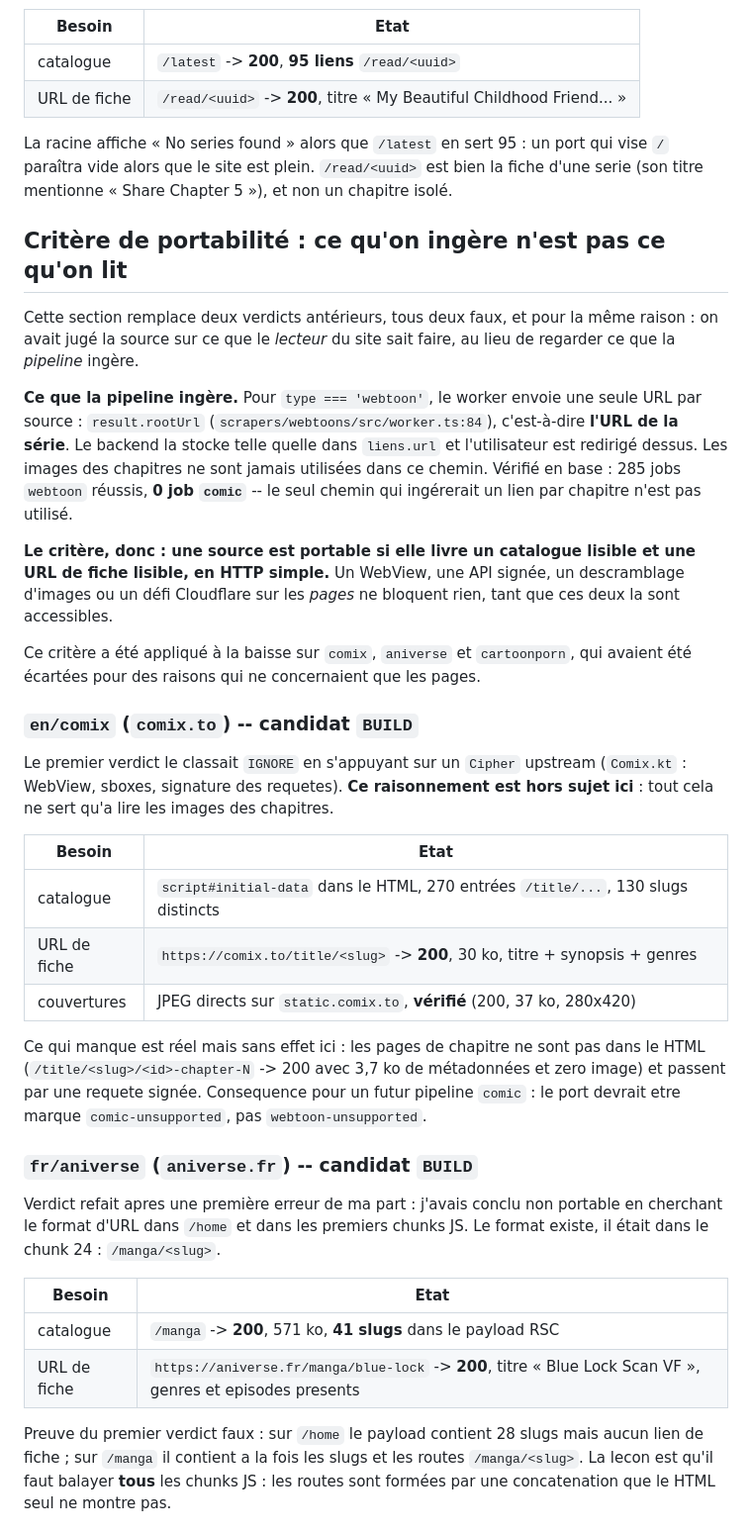
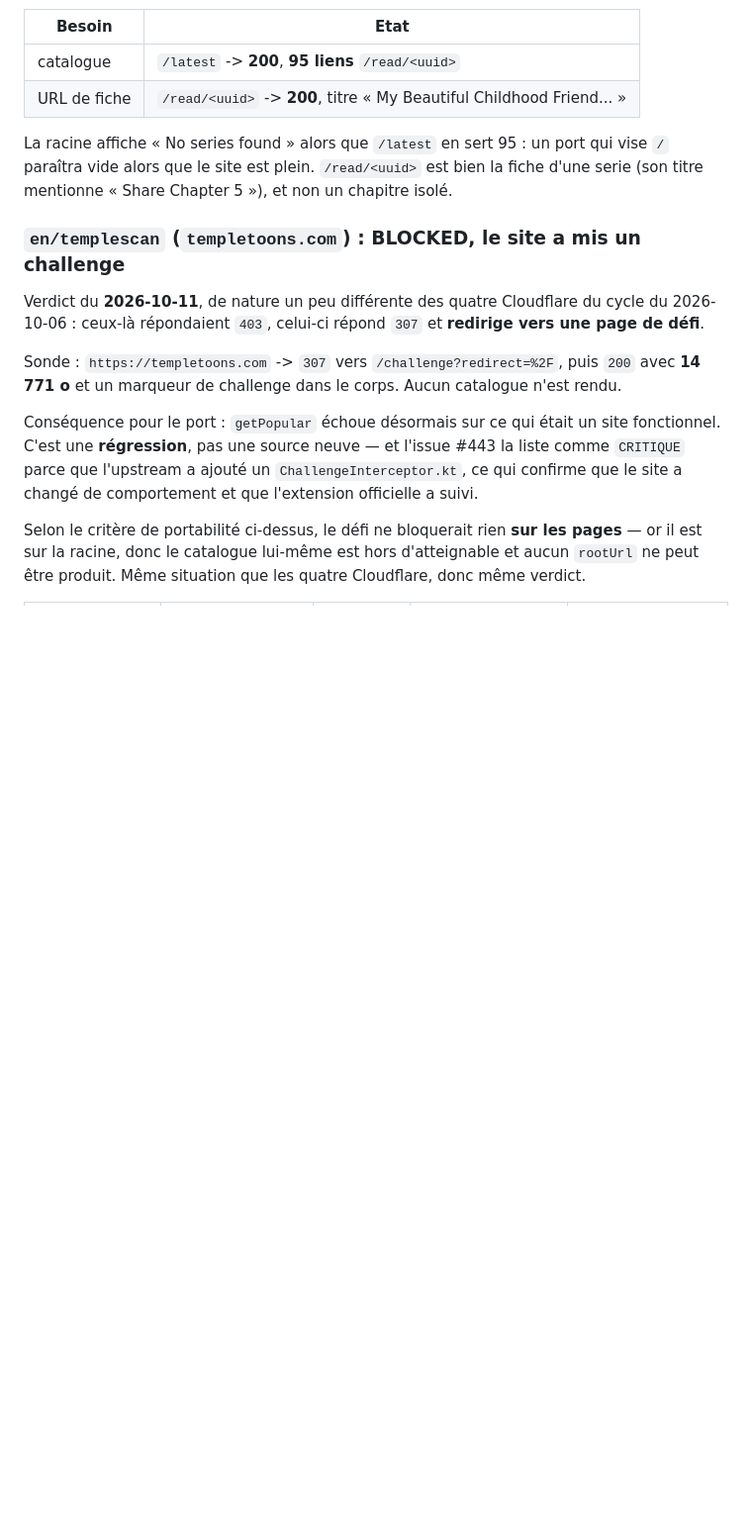
Before and after one commit to KOUSSEMONAUREL/Project-WebMedia, a Markdown page: scrapers/webtoons/SOURCES_NON_SCRAPPABLES.md, the part around one of its changes. Shown at 99% size. Rendered like a GitHub page; blank space fills up the shorter version.

Commit message:
docs(registre): templescan BLOCKED, et supprime une section dupliquee (#449)
`en/templescan` passe en BLOCKED, sur le critere de portabilite deja ecrit dans
ce fichier : le defi est sur la RACINE, donc le catalogue lui-meme est hors
d'atteignable et aucun `rootUrl` ne peut etre produit.

Sonde du 2026-10-11 : `https://templetoons.com` -> `307` vers
`/challenge?redirect=%2F`, puis `200` avec 14 771 o et un marqueur de challenge.
Aucun catalogue rendu.

C'est une regression et non une source neuve, et l'issue #443 la liste comme
CRITIQUE parce que l'upstream a ajoute un `ChallengeInterceptor.kt` : le site a
change de comportement et l'extension officielle a suivi. La distinction avec
les quatre Cloudflare du 06/10 est la nature de la reponse (`307` vers une page
de defi plutot que `403`), pas le verdict.

Au passage, le fichier contenait deux fois la section "Critere de
portabilite" -- une version accentuee et une copie ASCII avec le meme contenu
et les memes entrees comix/aniverse/cartoonporn/scanmanga/kitsunedawn. Le bot
avait ajoute la seconde lors du cycle du 09/10. Doublon retire (-82 lignes),
apres verification que chacune des dix sources citees restait presente dans la
partie conservee.

Co-authored-by: github-actions[bot] <41898282+github-actions[bot]@users.noreply.github.com>

```diff
--- a/scrapers/webtoons/SOURCES_NON_SCRAPPABLES.md
+++ b/scrapers/webtoons/SOURCES_NON_SCRAPPABLES.md
@@ -422,57 +422,22 @@ La racine affiche « No series found » alors que `/latest` en sert 95 : un port
 paraîtra vide alors que le site est plein. `/read/<uuid>` est bien la fiche d'une serie
 (son titre mentionne « Share Chapter 5 »), et non un chapitre isolé.
 
-## Critère de portabilité : ce qu'on ingère n'est pas ce qu'on lit
+### `en/templescan` (`templetoons.com`) : BLOCKED, le site a mis un challenge
 
-Cette section remplace deux verdicts antérieurs, tous deux faux, et pour la même
-raison : on avait jugé la source sur ce que le *lecteur* du site sait faire, au lieu
-de regarder ce que la *pipeline* ingère.
+Verdict du **2026-10-11**, de nature un peu différente des quatre Cloudflare du cycle du
+2026-10-06 : ceux-là répondaient `403`, celui-ci répond `307` et **redirige vers une page de
+défi**.
 
-**Ce que la pipeline ingère.** Pour `type === 'webtoon'`, le worker envoie une seule
-URL par source : `result.rootUrl` (`scrapers/webtoons/src/worker.ts:84`), c'est-à-dire
-**l'URL de la série**. Le backend la stocke telle quelle dans `liens.url` et l'utilisateur
-est redirigé dessus. Les images des chapitres ne sont jamais utilisées dans ce chemin.
-Vérifié en base : 285 jobs `webtoon` réussis, **0 job `comic`** -- le seul chemin qui
-ingérerait un lien par chapitre n'est pas utilisé.
+Sonde : `https://templetoons.com` -> `307` vers `/challenge?redirect=%2F`, puis `200` avec
+**14 771 o** et un marqueur de challenge dans le corps. Aucun catalogue n'est rendu.
 
-**Le critère, donc : une source est portable si elle livre un catalogue lisible et une
-URL de fiche lisible, en HTTP simple.** Un WebView, une API signée, un descramblage
-d'images ou un défi Cloudflare sur les *pages* ne bloquent rien, tant que ces deux la
-sont accessibles.
+Conséquence pour le port : `getPopular` échoue désormais sur ce qui était un site
+fonctionnel. C'est une **régression**, pas une source neuve — et l'issue #443 la liste
+comme `CRITIQUE` parce que l'upstream a ajouté un `ChallengeInterceptor.kt`, ce qui
+confirme que le site a changé de comportement et que l'extension officielle a suivi.
 
-Ce critère a été appliqué à la baisse sur `comix`, `aniverse` et `cartoonporn`, qui avaient
-été écartées pour des raisons qui ne concernaient que les pages.
+Selon le critère de portabilité ci-dessus, le défi ne bloquerait rien **sur les pages** —
+or il est sur la racine, donc le catalogue lui-même est hors d'atteignable et aucun
+`rootUrl` ne peut être produit. Même situation que les quatre Cloudflare, donc même
+verdict.
 
-### `en/comix` (`comix.to`) -- candidat `BUILD`
-
-Le premier verdict le classait `IGNORE` en s'appuyant sur un `Cipher` upstream
-(`Comix.kt` : WebView, sboxes, signature des requetes). **Ce raisonnement est hors sujet
-ici** : tout cela ne sert qu'a lire les images des chapitres.
-
-| Besoin | Etat |
-|---|---|
-| catalogue | `script#initial-data` dans le HTML, 270 entrées `/title/...`, 130 slugs distincts |
-| URL de fiche | `https://comix.to/title/<slug>` -> **200**, 30 ko, titre + synopsis + genres |
-| couvertures | JPEG directs sur `static.comix.to`, **vérifié** (200, 37 ko, 280x420) |
-
-Ce qui manque est réel mais sans effet ici : les pages de chapitre ne sont pas dans le
-HTML (`/title/<slug>/<id>-chapter-N` -> 200 avec 3,7 ko de métadonnées et zero image) et
-passent par une requete signée. Consequence pour un futur pipeline `comic` : le port
-devrait etre marque `comic-unsupported`, pas `webtoon-unsupported`.
-
-### `fr/aniverse` (`aniverse.fr`) -- candidat `BUILD`
-
-Verdict refait apres une première erreur de ma part : j'avais conclu non portable en
-cherchant le format d'URL dans `/home` et dans les premiers chunks JS. Le format existe,
-il était dans le chunk 24 : `/manga/<slug>`.
-
-| Besoin | Etat |
-|---|---|
-| catalogue | `/manga` -> **200**, 571 ko, **41 slugs** dans le payload RSC |
-| URL de fiche | `https://aniverse.fr/manga/blue-lock` -> **200**, titre « Blue Lock Scan VF », genres et episodes presents |
-
-Preuve du premier verdict faux : sur `/home` le payload contient 28 slugs mais aucun lien
-de fiche ; sur `/manga` il contient a la fois les slugs et les routes `/manga/<slug>`. La
-lecon est qu'il faut balayer **tous** les chunks JS : les routes sont formées par une
-concatenation que le HTML seul ne montre pas.
-
```
Also changed, not shown: other parts of scrapers/webtoons/SOURCES_NON_SCRAPPABLES.md (+3 -27 lines).
